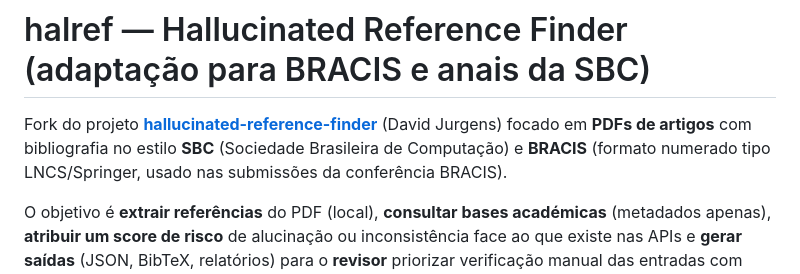
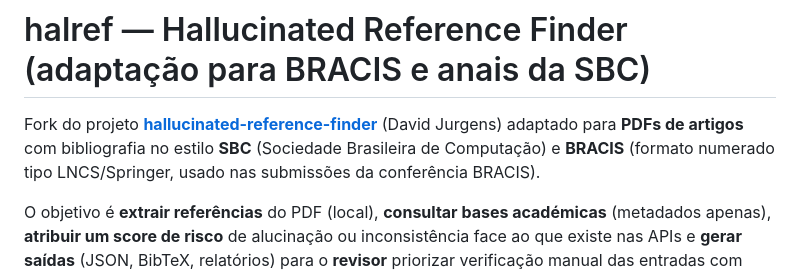
Before and after one commit to mlab-inf-ufrgs/hallucinated-reference-finder-bracis-sbc, a Markdown page: README.md, the part around the change. Drawn GitHub-style.

```diff
--- a/README.md
+++ b/README.md
@@ -1,6 +1,6 @@
 # halref — Hallucinated Reference Finder (adaptação para BRACIS e anais da SBC)
 
-Fork do projeto [**hallucinated-reference-finder**](https://github.com/davidjurgens/hallucinated-reference-finder) (David Jurgens) focado em **PDFs de artigos** com bibliografia no estilo **SBC** (Sociedade Brasileira de Computação) e **BRACIS** (formato numerado tipo LNCS/Springer, usado nas submissões da conferência BRACIS).
+Fork do projeto [**hallucinated-reference-finder**](https://github.com/davidjurgens/hallucinated-reference-finder) (David Jurgens) adaptado para **PDFs de artigos** com bibliografia no estilo **SBC** (Sociedade Brasileira de Computação) e **BRACIS** (formato numerado tipo LNCS/Springer, usado nas submissões da conferência BRACIS).
 
 O objetivo é **extrair referências** do PDF (local), **consultar bases académicas** (metadados apenas), **atribuir um score de risco** de alucinação ou inconsistência face ao que existe nas APIs e **gerar saídas** (JSON, BibTeX, relatórios) para o **revisor** priorizar verificação manual das entradas com maior score.
 
```
